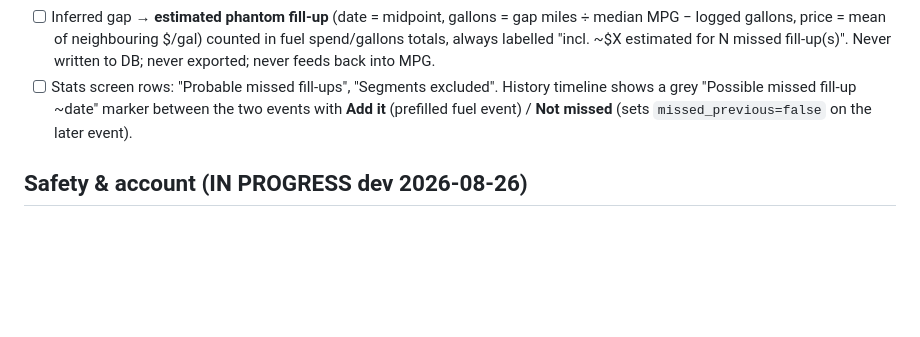
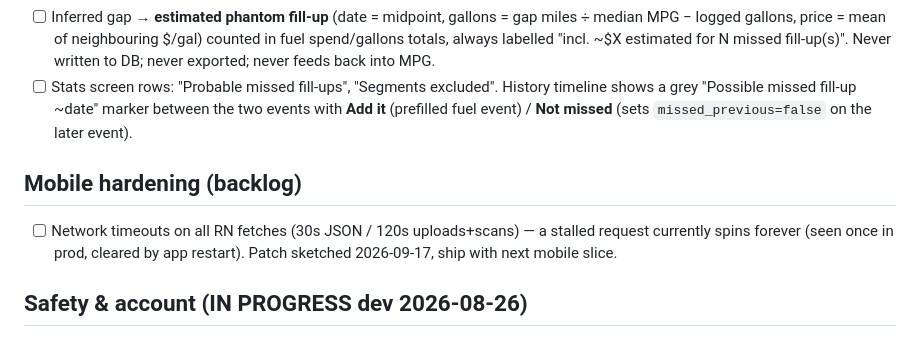
Before and after one commit to joseprupi/mygarage, a Markdown page: plan/FEATURES.md, the part around the change. GitHub-like rendering; blank space fills up the shorter version.

Commit message:
plan: mobile network-timeout hardening backlog
Co-Authored-By: Claude Fable 5 <noreply@anthropic.com>
Claude-Session: https://claude.ai/code/session_01XcaVwJoxJLv9WeSZ4KP2e6

```diff
--- a/plan/FEATURES.md
+++ b/plan/FEATURES.md
@@ -88,6 +88,9 @@ Current MPG pairs *consecutive logged* fuel events; a missed fill-up makes the m
 - [ ] Inferred gap → **estimated phantom fill-up** (date = midpoint, gallons = gap miles ÷ median MPG − logged gallons, price = mean of neighbouring $/gal) counted in fuel spend/gallons totals, always labelled "incl. ~$X estimated for N missed fill-up(s)". Never written to DB; never exported; never feeds back into MPG.
 - [ ] Stats screen rows: "Probable missed fill-ups", "Segments excluded". History timeline shows a grey "Possible missed fill-up ~date" marker between the two events with **Add it** (prefilled fuel event) / **Not missed** (sets `missed_previous=false` on the later event).
 
+## Mobile hardening (backlog)
+- [ ] Network timeouts on all RN fetches (30s JSON / 120s uploads+scans) — a stalled request currently spins forever (seen once in prod, cleared by app restart). Patch sketched 2026-09-17, ship with next mobile slice.
+
 ## Safety & account (IN PROGRESS dev 2026-08-26)
 - [x] (LIVE 2026-08-26) **Report** (post / comment / user / vehicle / event; reasons spam·harassment·inappropriate·privacy·other) + **Block** users (both directions hide feed posts + comments; blocked can't comment). `backend/scripts/list_reports.py` for the 24h-action store rule. Web + mobile UI.
 - [x] (LIVE 2026-08-26) **Password change / set** (Settings; passwordless Google/Apple accounts can set one) — web + mobile.
```
